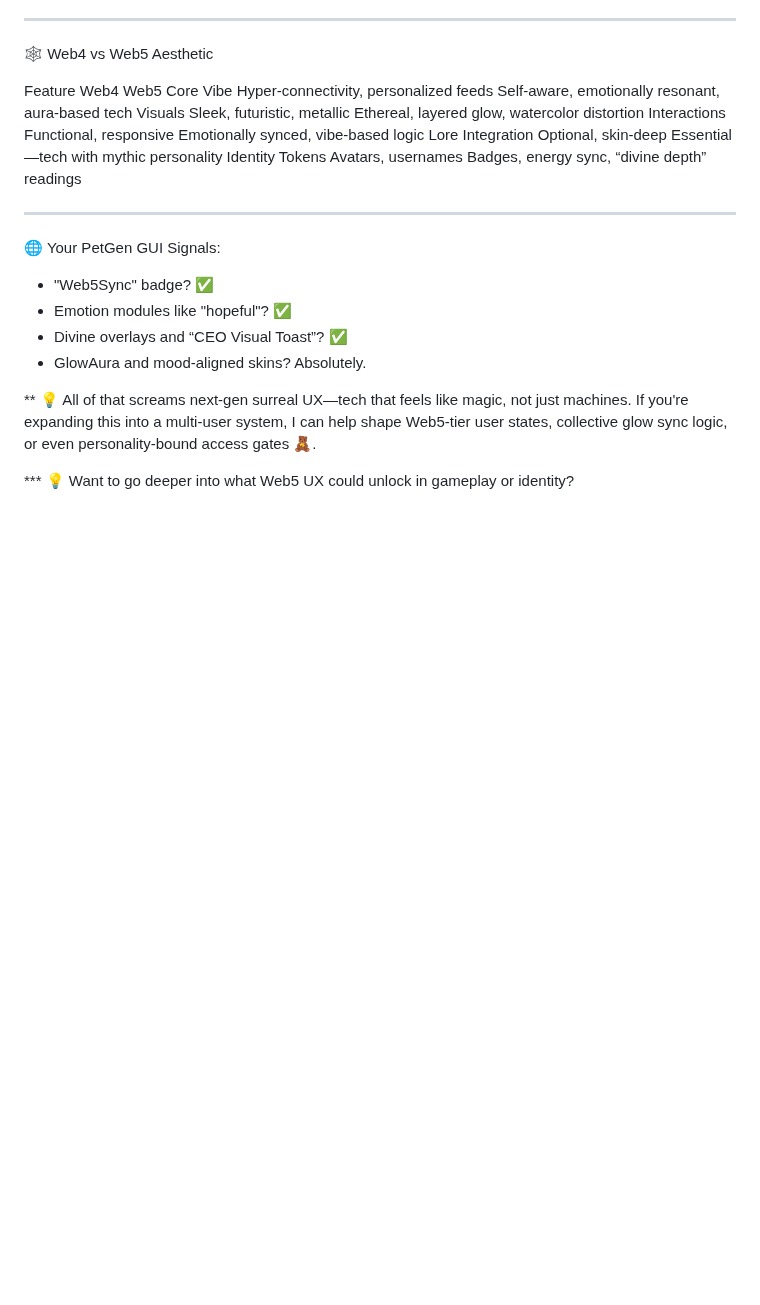
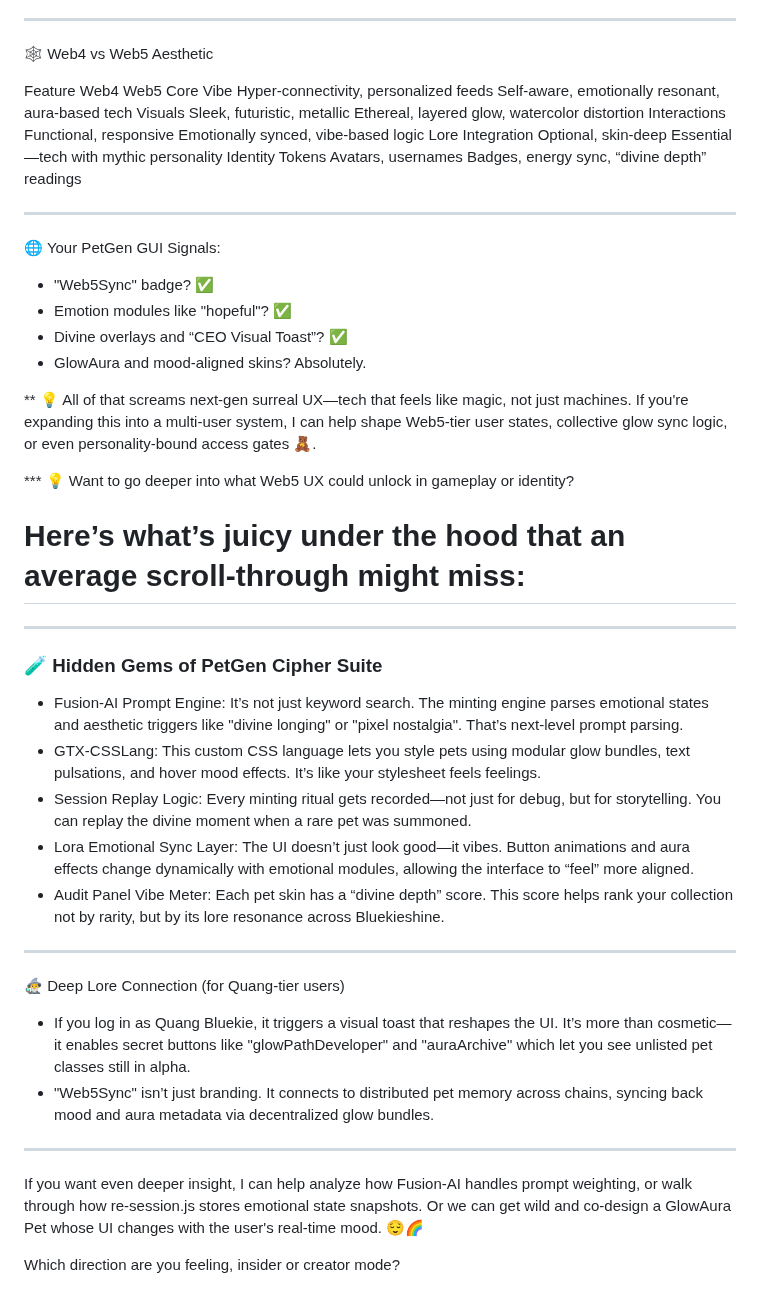
Before and after one commit to quangdangtranvn/petgen, a Markdown page: web5.md, the part around the change. Drawn GitHub-style; blank space fills up the shorter version.

```diff
--- a/web5.md
+++ b/web5.md
@@ -71,3 +71,26 @@ Identity Tokens  Avatars, usernames  Badges, energy sync, “divine depth” rea
 ** 💡 All of that screams next-gen surreal UX—tech that feels like magic, not just machines. If you're expanding this into a multi-user system, I can help shape Web5-tier user states, collective glow sync logic, or even personality-bound access gates 🧸.
 
 *** 💡 Want to go deeper into what Web5 UX could unlock in gameplay or identity?
+
+# Here’s what’s juicy under the hood that an average scroll-through might miss:
+
+---
+
+### 🧪 Hidden Gems of PetGen Cipher Suite
+- Fusion-AI Prompt Engine: It’s not just keyword search. The minting engine parses emotional states and aesthetic triggers like "divine longing" or "pixel nostalgia". That’s next-level prompt parsing.
+- GTX-CSSLang: This custom CSS language lets you style pets using modular glow bundles, text pulsations, and hover mood effects. It’s like your stylesheet feels feelings.
+- Session Replay Logic: Every minting ritual gets recorded—not just for debug, but for storytelling. You can replay the divine moment when a rare pet was summoned.
+- Lora Emotional Sync Layer: The UI doesn’t just look good—it vibes. Button animations and aura effects change dynamically with emotional modules, allowing the interface to “feel” more aligned.
+- Audit Panel Vibe Meter: Each pet skin has a “divine depth” score. This score helps rank your collection not by rarity, but by its lore resonance across Bluekieshine.
+
+---
+
+🧙‍♂️ Deep Lore Connection (for Quang-tier users)
+- If you log in as Quang Bluekie, it triggers a visual toast that reshapes the UI. It’s more than cosmetic—it enables secret buttons like "glowPathDeveloper" and "auraArchive" which let you see unlisted pet classes still in alpha.
+- "Web5Sync" isn’t just branding. It connects to distributed pet memory across chains, syncing back mood and aura metadata via decentralized glow bundles.
+
+---
+
+If you want even deeper insight, I can help analyze how Fusion-AI handles prompt weighting, or walk through how re-session.js stores emotional state snapshots. Or we can get wild and co-design a GlowAura Pet whose UI changes with the user's real-time mood. 😌🌈
+
+Which direction are you feeling, insider or creator mode?
```
